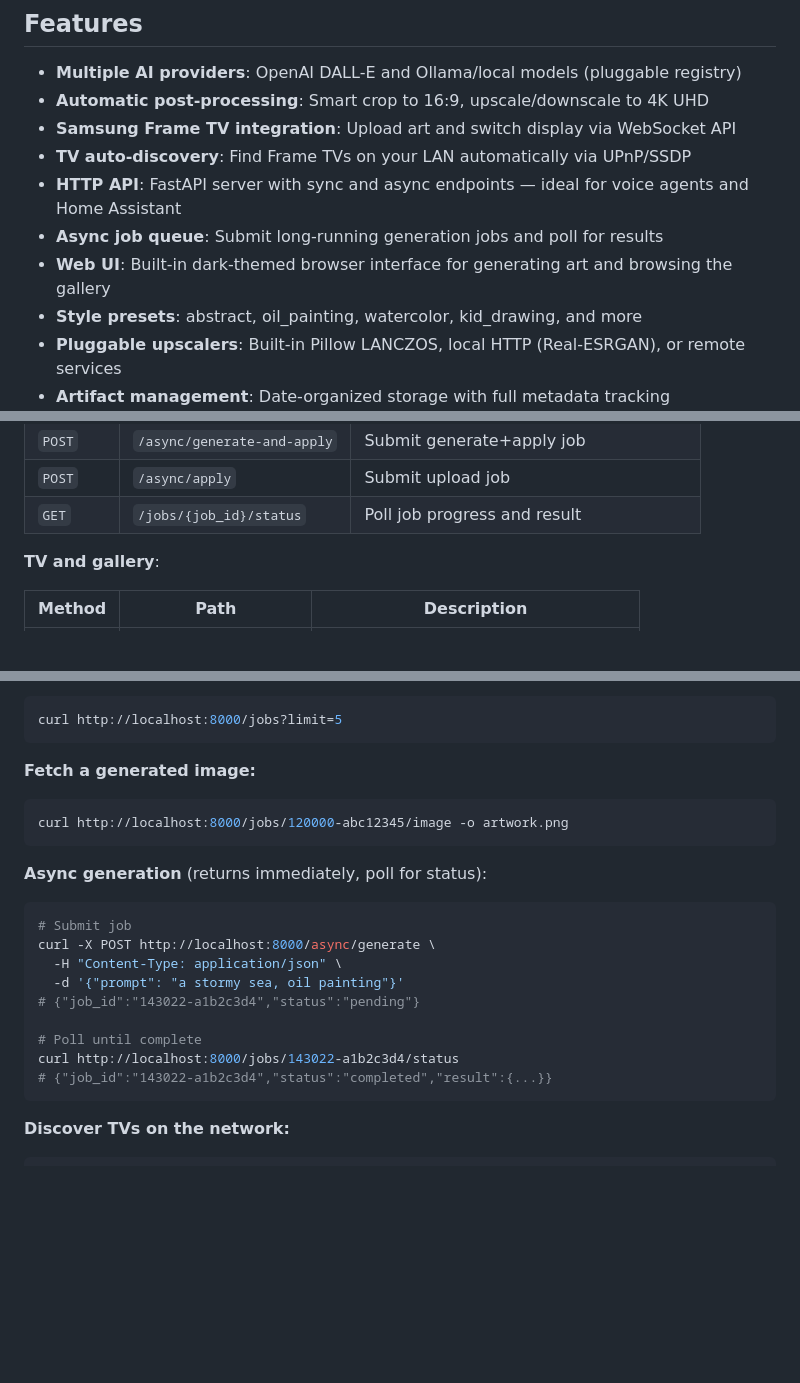
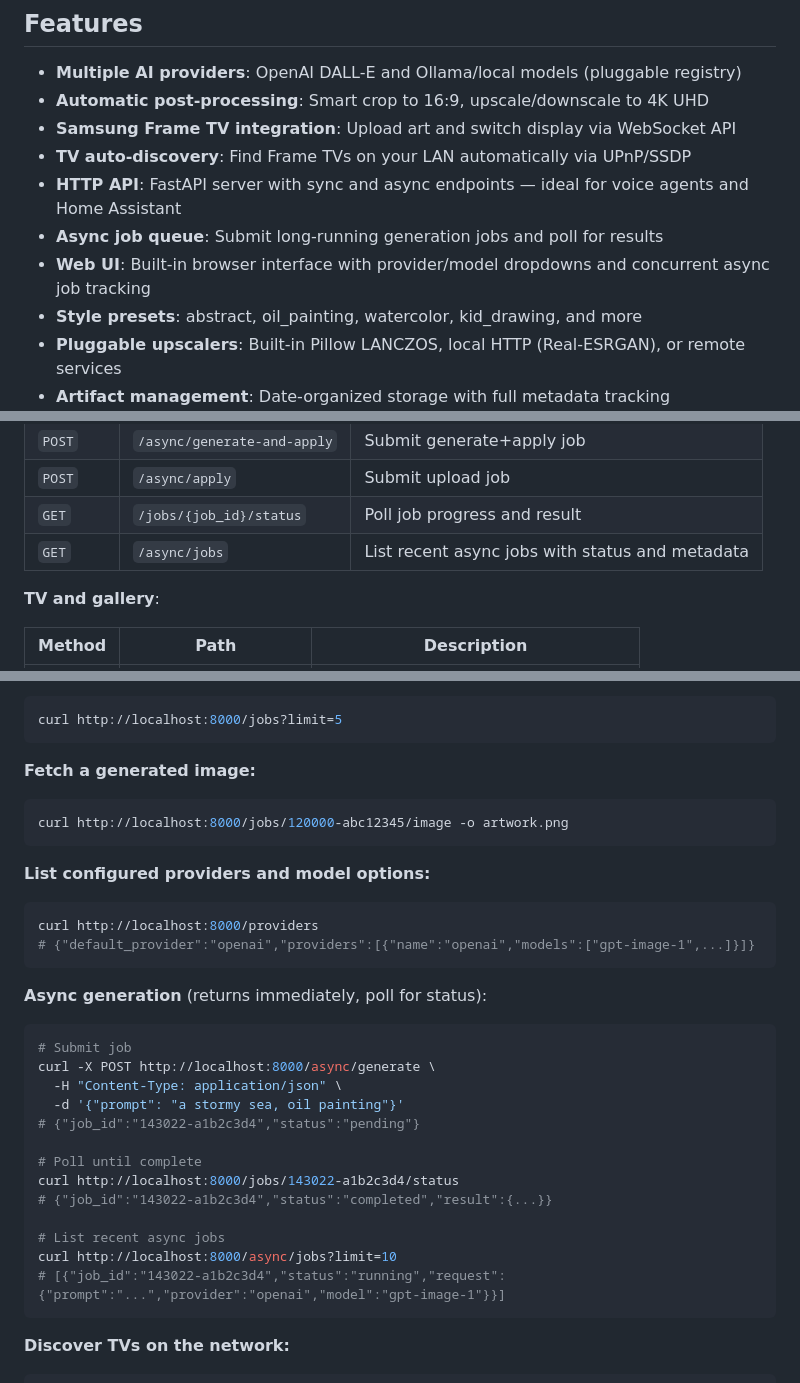
Before and after one commit to borjaburgos/FrameTV-GenAI-Artwork, a Markdown page: README.md, 3 parts joined by grey strips. Rendered like a GitHub page; blank space fills up the shorter version.

Commit message:
Update README for providers and async jobs endpoints

````diff
--- a/README.md
+++ b/README.md
@@ -14,7 +14,7 @@ FrameArt is a self-hosted tool that accepts a text description, generates an ima
 - **TV auto-discovery**: Find Frame TVs on your LAN automatically via UPnP/SSDP
 - **HTTP API**: FastAPI server with sync and async endpoints — ideal for voice agents and Home Assistant
 - **Async job queue**: Submit long-running generation jobs and poll for results
-- **Web UI**: Built-in dark-themed browser interface for generating art and browsing the gallery
+- **Web UI**: Built-in browser interface with provider/model dropdowns and concurrent async job tracking
 - **Style presets**: abstract, oil_painting, watercolor, kid_drawing, and more
 - **Pluggable upscalers**: Built-in Pillow LANCZOS, local HTTP (Real-ESRGAN), or remote services
 - **Artifact management**: Date-organized storage with full metadata tracking
@@ -196,6 +196,7 @@ Interactive API docs are available at `http://localhost:8000/docs` and the web U
 | `POST` | `/async/generate-and-apply` | Submit generate+apply job |
 | `POST` | `/async/apply` | Submit upload job |
 | `GET` | `/jobs/{job_id}/status` | Poll job progress and result |
+| `GET` | `/async/jobs` | List recent async jobs with status and metadata |
 
 **TV and gallery**:
 
@@ -271,6 +273,13 @@ curl http://localhost:8000/jobs?limit=5
 curl http://localhost:8000/jobs/120000-abc12345/image -o artwork.png
 ```
 
+**List configured providers and model options:**
+
+```bash
+curl http://localhost:8000/providers
+# {"default_provider":"openai","providers":[{"name":"openai","models":["gpt-image-1",...]}]}
+```
+
 **Async generation** (returns immediately, poll for status):
 
 ```bash
@@ -283,6 +292,10 @@ curl -X POST http://localhost:8000/async/generate \
 # Poll until complete
 curl http://localhost:8000/jobs/143022-a1b2c3d4/status
 # {"job_id":"143022-a1b2c3d4","status":"completed","result":{...}}
+
+# List recent async jobs
+curl http://localhost:8000/async/jobs?limit=10
+# [{"job_id":"143022-a1b2c3d4","status":"running","request":{"prompt":"...","provider":"openai","model":"gpt-image-1"}}]
 ```
 
 **Discover TVs on the network:**
````
Also changed, not shown: other parts of README.md (+1 -0 lines).
